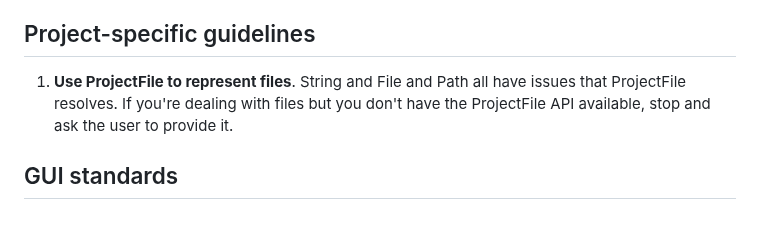
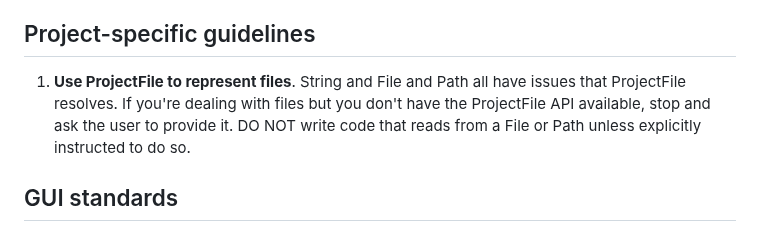
Before and after one commit to shannah/brokk, a Markdown page: AGENTS.md, the part around the change. Drawn GitHub-style.

Commit message:
enh: strenthen prompt around using ProjectFile

```diff
--- a/AGENTS.md
+++ b/AGENTS.md
@@ -33,7 +33,7 @@ or return value is not annotated @Nullable.
 
 ## Project-specific guidelines
 
-1. **Use ProjectFile to represent files**. String and File and Path all have issues that ProjectFile resolves. If you're dealing with files but you don't have the ProjectFile API available, stop and ask the user to provide it.
+1. **Use ProjectFile to represent files**. String and File and Path all have issues that ProjectFile resolves. If you're dealing with files but you don't have the ProjectFile API available, stop and ask the user to provide it. DO NOT write code that reads from a File or Path unless explicitly instructed to do so.
 
 ## GUI standards
 
```
